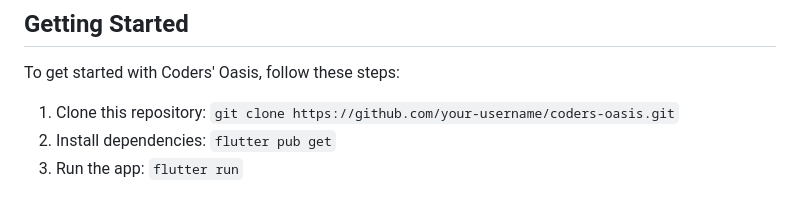
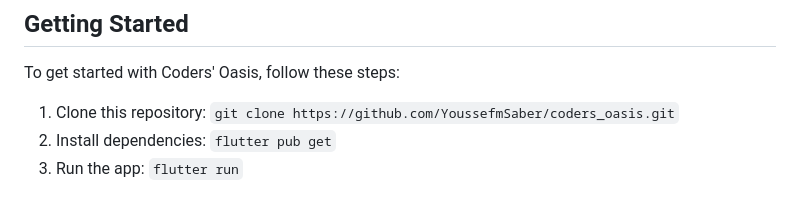
Before and after one commit to YoussefmSaber/coders_oasis, a Markdown page: README.md, the part around the change. GitHub-like rendering.

```diff
--- a/README.md
+++ b/README.md
@@ -53,7 +53,7 @@ The following Flutter packages were used to build Coders' Oasis:
 
 To get started with Coders' Oasis, follow these steps:
 
-1. Clone this repository: `git clone https://github.com/your-username/coders-oasis.git`
+1. Clone this repository: `git clone https://github.com/YoussefmSaber/coders_oasis.git`
 2. Install dependencies: `flutter pub get`
 3. Run the app: `flutter run`
 
```
